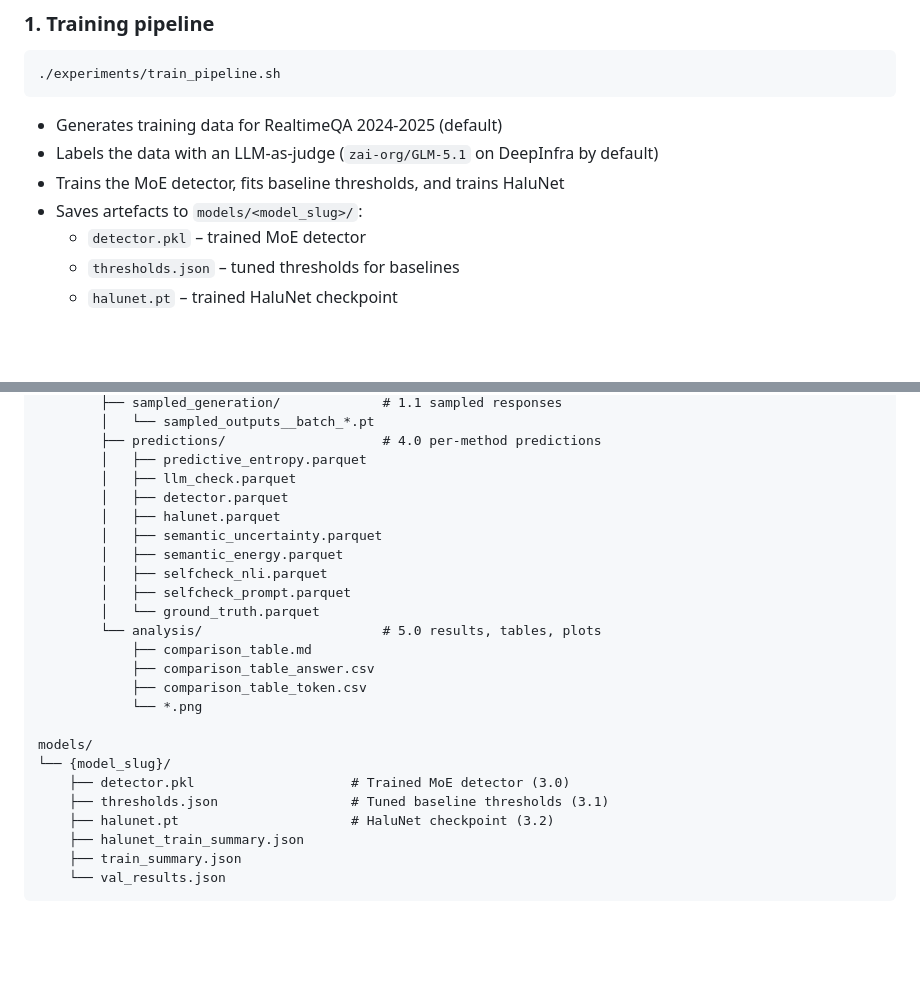
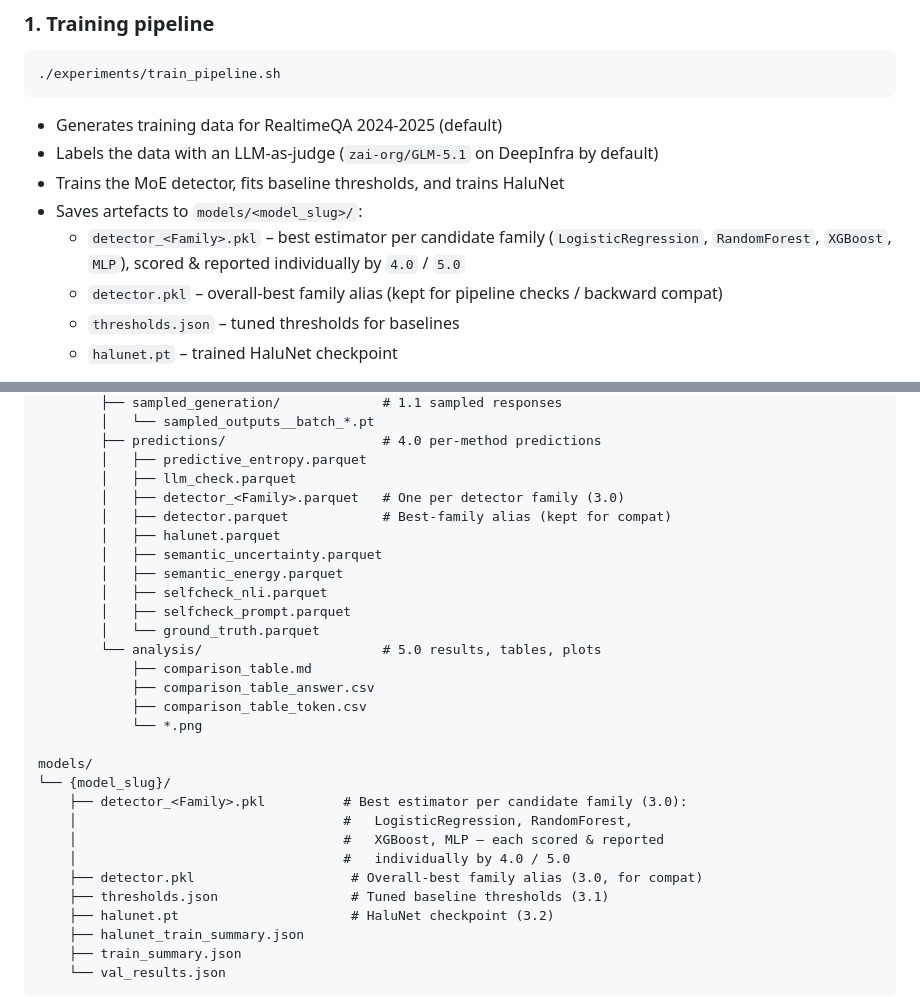
Before and after one commit to joaopfonseca/InnerExpert-Hallucination-Detection, a Markdown page: experiments/README.md, 2 parts joined by grey strips. Drawn GitHub-style; blank space fills up the shorter version.

Commit message:
DOC update info regarding detectors

```diff
--- a/experiments/README.md
+++ b/experiments/README.md
@@ -125,7 +125,8 @@ The easiest way to run the full workflow is via the two shell pipelines in this
 - Labels the data with an LLM-as-judge (`zai-org/GLM-5.1` on DeepInfra by default)
 - Trains the MoE detector, fits baseline thresholds, and trains HaluNet
 - Saves artefacts to `models/<model_slug>/`:
-  - `detector.pkl` – trained MoE detector
+  - `detector_<Family>.pkl` – best estimator per candidate family (`LogisticRegression`, `RandomForest`, `XGBoost`, `MLP`), scored & reported individually by `4.0` / `5.0`
+  - `detector.pkl` – overall-best family alias (kept for pipeline checks / backward compat)
   - `thresholds.json` – tuned thresholds for baselines
   - `halunet.pt` – trained HaluNet checkpoint
 
@@ -230,7 +231,8 @@ data/
         ├── predictions/                    # 4.0 per-method predictions
         │   ├── predictive_entropy.parquet
         │   ├── llm_check.parquet
-        │   ├── detector.parquet
+        │   ├── detector_<Family>.parquet   # One per detector family (3.0)
+        │   ├── detector.parquet            # Best-family alias (kept for compat)
         │   ├── halunet.parquet
         │   ├── semantic_uncertainty.parquet
         │   ├── semantic_energy.parquet
@@ -245,7 +247,11 @@ data/
 
 models/
 └── {model_slug}/
-    ├── detector.pkl                    # Trained MoE detector (3.0)
+    ├── detector_<Family>.pkl          # Best estimator per candidate family (3.0):
+    │                                  #   LogisticRegression, RandomForest,
+    │                                  #   XGBoost, MLP — each scored & reported
+    │                                  #   individually by 4.0 / 5.0
+    ├── detector.pkl                    # Overall-best family alias (3.0, for compat)
     ├── thresholds.json                 # Tuned baseline thresholds (3.1)
     ├── halunet.pt                      # HaluNet checkpoint (3.2)
     ├── halunet_train_summary.json
```
